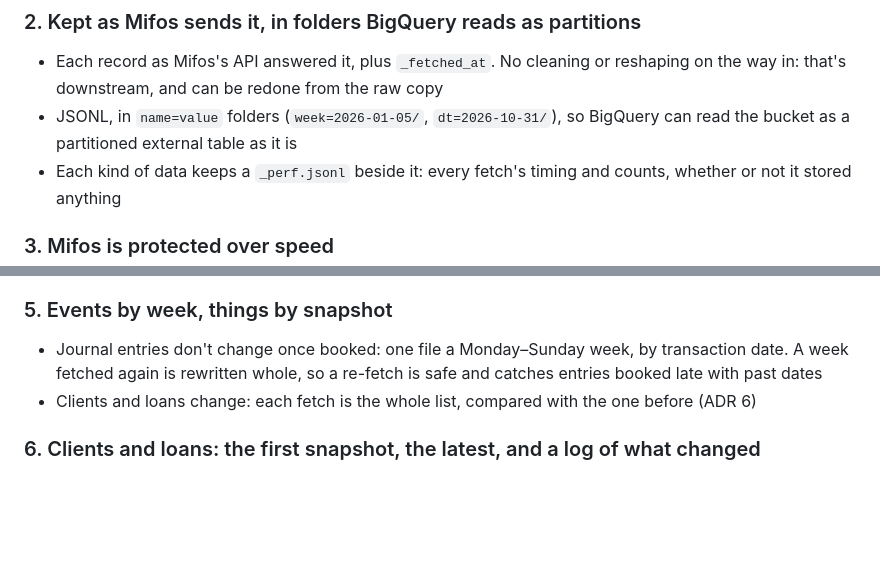
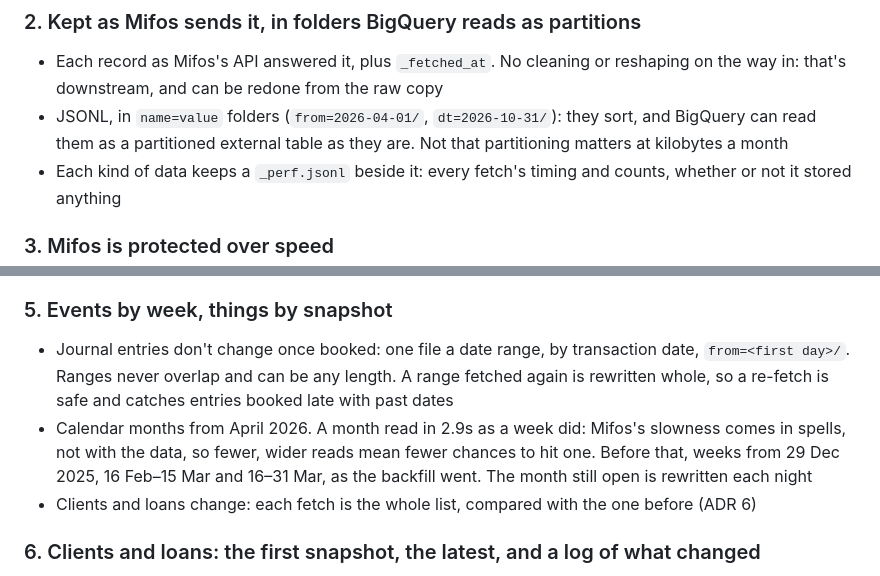
Before and after one commit to tinopetros/lekka-ourfos, a Markdown page: docs/mifos-data/adr.md, 2 parts joined by grey strips. Drawn GitHub-style; blank space fills up the shorter version.

Commit message:
Mifos data: manual journal entries by range, from=, calendar months from April

```diff
--- a/docs/mifos-data/adr.md
+++ b/docs/mifos-data/adr.md
@@ -16,8 +16,8 @@ Draft.
 
 - Each record as Mifos's API answered it, plus `_fetched_at`. No cleaning or reshaping on the way in: that's
   downstream, and can be redone from the raw copy
-- JSONL, in `name=value` folders (`week=2026-01-05/`, `dt=2026-10-31/`), so BigQuery can read the bucket as a
-  partitioned external table as it is
+- JSONL, in `name=value` folders (`from=2026-04-01/`, `dt=2026-10-31/`): they sort, and BigQuery can read them as a
+  partitioned external table as they are. Not that partitioning matters at kilobytes a month
 - Each kind of data keeps a `_perf.jsonl` beside it: every fetch's timing and counts, whether or not it stored anything
 
 ### 3. Mifos is protected over speed
@@ -36,8 +36,12 @@ Draft.
 
 ### 5. Events by week, things by snapshot
 
-- Journal entries don't change once booked: one file a Monday–Sunday week, by transaction date. A week fetched again
-  is rewritten whole, so a re-fetch is safe and catches entries booked late with past dates
+- Journal entries don't change once booked: one file a date range, by transaction date, `from=<first day>/`. Ranges
+  never overlap and can be any length. A range fetched again is rewritten whole, so a re-fetch is safe and catches
+  entries booked late with past dates
+- Calendar months from April 2026. A month read in 2.9s as a week did: Mifos's slowness comes in spells, not with
+  the data, so fewer, wider reads mean fewer chances to hit one. Before that, weeks from 29 Dec 2025, 16 Feb–15 Mar
+  and 16–31 Mar, as the backfill went. The month still open is rewritten each night
 - Clients and loans change: each fetch is the whole list, compared with the one before (ADR 6)
 
 ### 6. Clients and loans: the first snapshot, the latest, and a log of what changed
```
Also changed, not shown: docs/mifos-data/tdd.md (+3 -3 lines).
